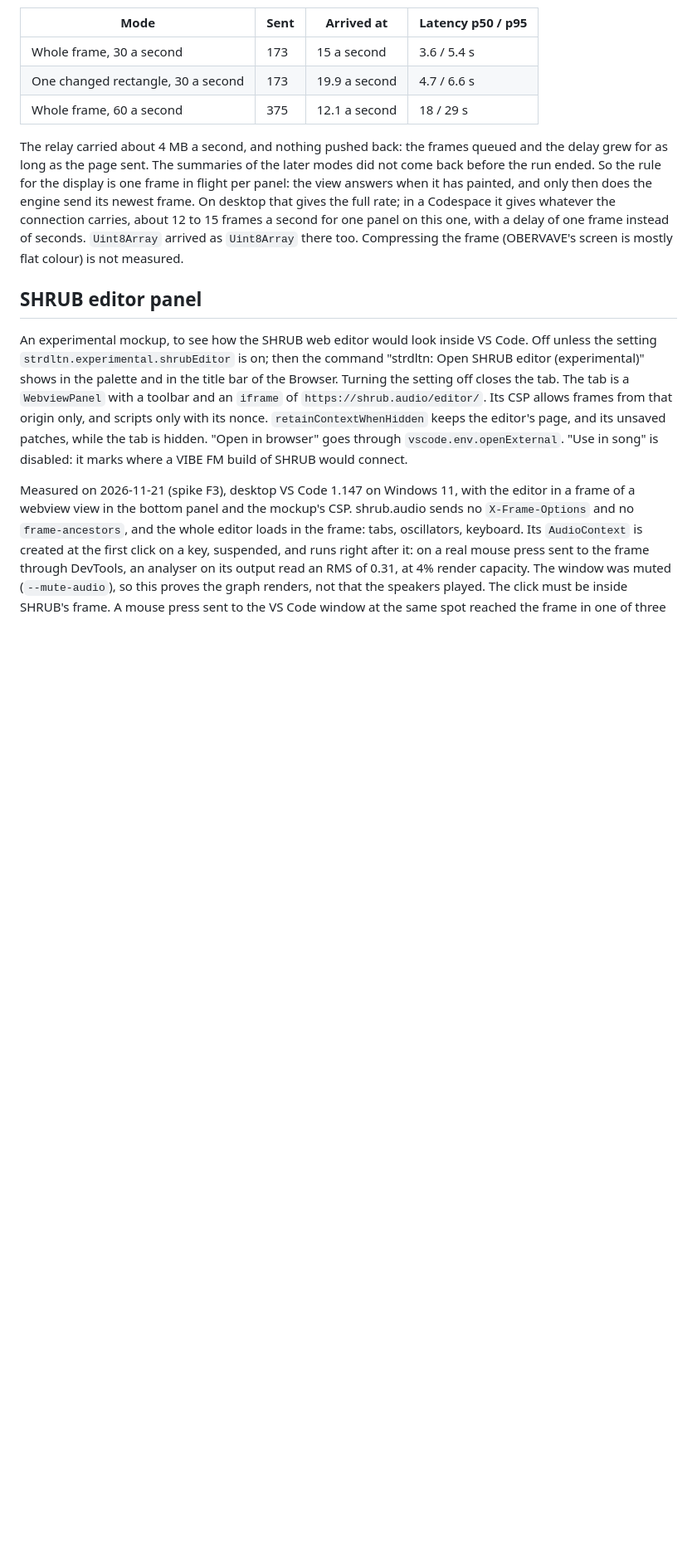
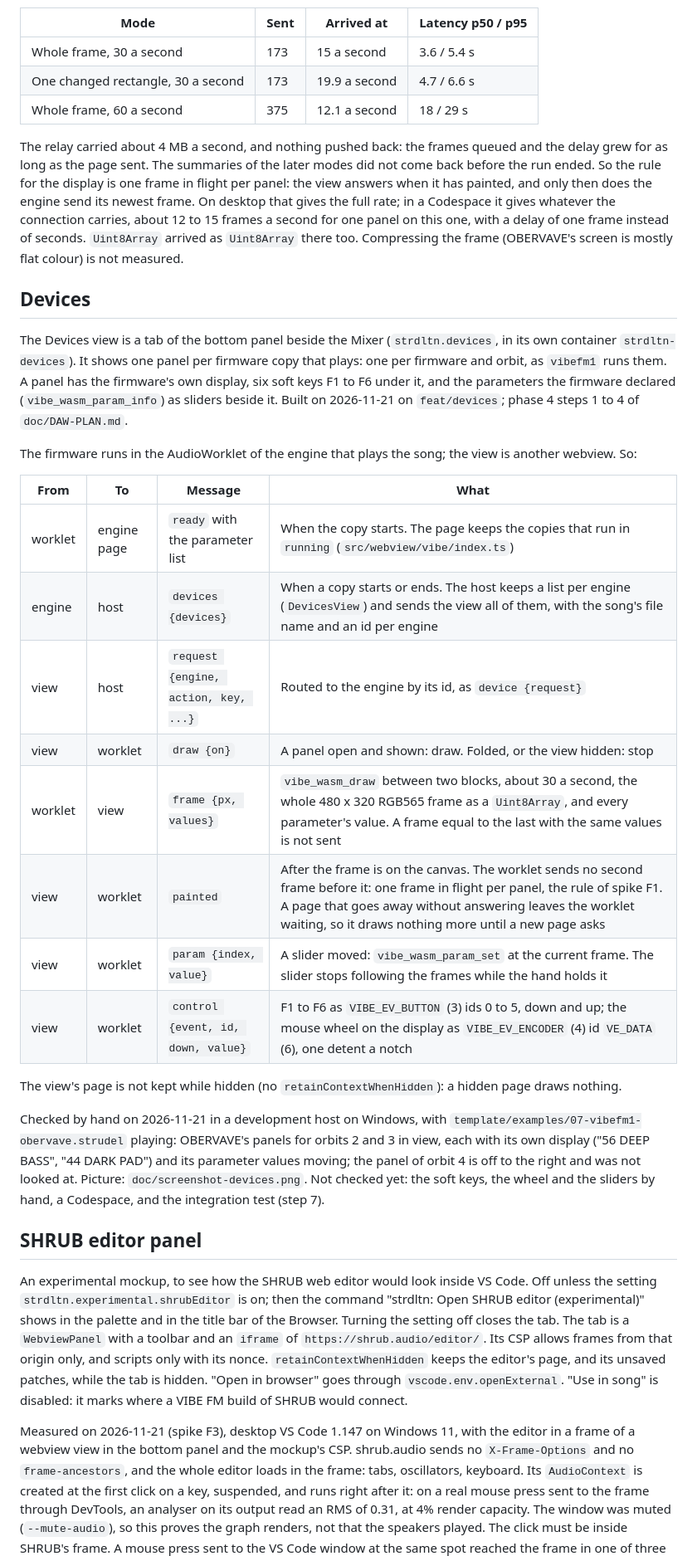
Before and after one commit to alienmind/strdltn, a Markdown page: doc/ARCHITECTURE.md, the part around one of its changes. Shown at 83% size. Rendered like a GitHub page; blank space fills up the shorter version.

```diff
--- a/doc/ARCHITECTURE.md
+++ b/doc/ARCHITECTURE.md
@@ -1048,6 +1051,34 @@ one frame in flight per panel: the view answers when it has painted, and only th
 frame. On desktop that gives the full rate; in a Codespace it gives whatever the connection carries, about 12 to 15
 frames a second for one panel on this one, with a delay of one frame instead of seconds. `Uint8Array` arrived as
 `Uint8Array` there too. Compressing the frame (OBERVAVE's screen is mostly flat colour) is not measured.
+
+## Devices
+
+The Devices view is a tab of the bottom panel beside the Mixer (`strdltn.devices`, in its own container
+`strdltn-devices`). It shows one panel per firmware copy that plays: one per firmware and orbit, as `vibefm1` runs
+them. A panel has the firmware's own display, six soft keys F1 to F6 under it, and the parameters the firmware
+declared (`vibe_wasm_param_info`) as sliders beside it. Built on 2026-11-21 on `feat/devices`; phase 4 steps 1 to 4
+of `doc/DAW-PLAN.md`.
+
+The firmware runs in the AudioWorklet of the engine that plays the song; the view is another webview. So:
+
+| From | To | Message | What |
+|---|---|---|---|
+| worklet | engine page | `ready` with the parameter list | When the copy starts. The page keeps the copies that run in `running` (`src/webview/vibe/index.ts`) |
+| engine | host | `devices {devices}` | When a copy starts or ends. The host keeps a list per engine (`DevicesView`) and sends the view all of them, with the song's file name and an id per engine |
+| view | host | `request {engine, action, key, ...}` | Routed to the engine by its id, as `device {request}` |
+| view | worklet | `draw {on}` | A panel open and shown: draw. Folded, or the view hidden: stop |
+| worklet | view | `frame {px, values}` | `vibe_wasm_draw` between two blocks, about 30 a second, the whole 480 x 320 RGB565 frame as a `Uint8Array`, and every parameter's value. A frame equal to the last with the same values is not sent |
+| view | worklet | `painted` | After the frame is on the canvas. The worklet sends no second frame before it: one frame in flight per panel, the rule of spike F1. A page that goes away without answering leaves the worklet waiting, so it draws nothing more until a new page asks |
+| view | worklet | `param {index, value}` | A slider moved: `vibe_wasm_param_set` at the current frame. The slider stops following the frames while the hand holds it |
+| view | worklet | `control {event, id, down, value}` | F1 to F6 as `VIBE_EV_BUTTON` (3) ids 0 to 5, down and up; the mouse wheel on the display as `VIBE_EV_ENCODER` (4) id `VE_DATA` (6), one detent a notch |
+
+The view's page is not kept while hidden (no `retainContextWhenHidden`): a hidden page draws nothing.
+
+Checked by hand on 2026-11-21 in a development host on Windows, with `template/examples/07-vibefm1-obervave.strudel`
+playing: OBERVAVE's panels for orbits 2 and 3 in view, each with its own display ("56 DEEP BASS", "44 DARK PAD")
+and its parameter values moving; the panel of orbit 4 is off to the right and was not looked at. Picture: `doc/screenshot-devices.png`. Not checked yet: the soft keys, the wheel and the
+sliders by hand, a Codespace, and the integration test (step 7).
 
 ## SHRUB editor panel
 
```
Also changed, not shown: other parts of doc/ARCHITECTURE.md (+3 -0 lines), README.md (+8 -0 lines), doc/TODO.md (+23 -3 lines), doc/screenshot-devices.png (added), 13 other files.
